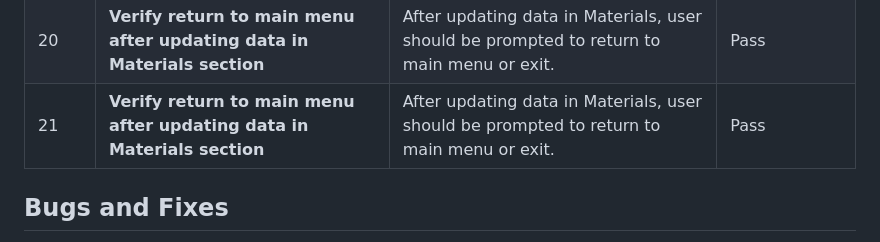
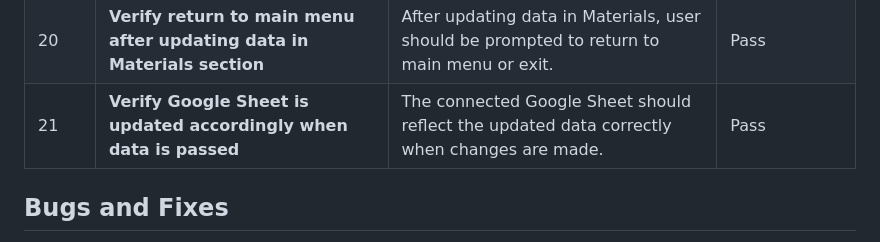
Before and after one commit to sarahmclo/print-statement, a Markdown page: README.md, the part around the change printed below. Drawn GitHub-style.

Commit message:
Update bugs/testing and fixes compiled in readme table

```diff
--- a/README.md
+++ b/README.md
@@ -454,7 +454,7 @@ Manual testing for the site involves hands-on evaluation by human testers to ens
 | 18      | **Verify return to main menu after updating data in Market Sales section**                              | After updating data in Market Sales, user should be prompted to return to main menu or exit.     |     Pass           |
 | 19      | **Verify return to main menu after updating data in Print Stock section**                               | After updating data in Print Stock, user should be prompted to return to main menu or exit.      |    Pass            |
 | 20      | **Verify return to main menu after updating data in Materials section**                                 | After updating data in Materials, user should be prompted to return to main menu or exit.        |     Pass           |
-| 21      | **Verify return to main menu after updating data in Materials section**                                 | After updating data in Materials, user should be prompted to return to main menu or exit.        |     Pass           |
+| 21      | **Verify Google Sheet is updated accordingly when data is passed**                                      | The connected Google Sheet should reflect the updated data correctly when changes are made.      |   Pass                 |
 
 ## Bugs and Fixes <a name="bugs-and-fixes"></a>
 
```
Also changed, not shown: other parts of README.md (+14 -3 lines).
